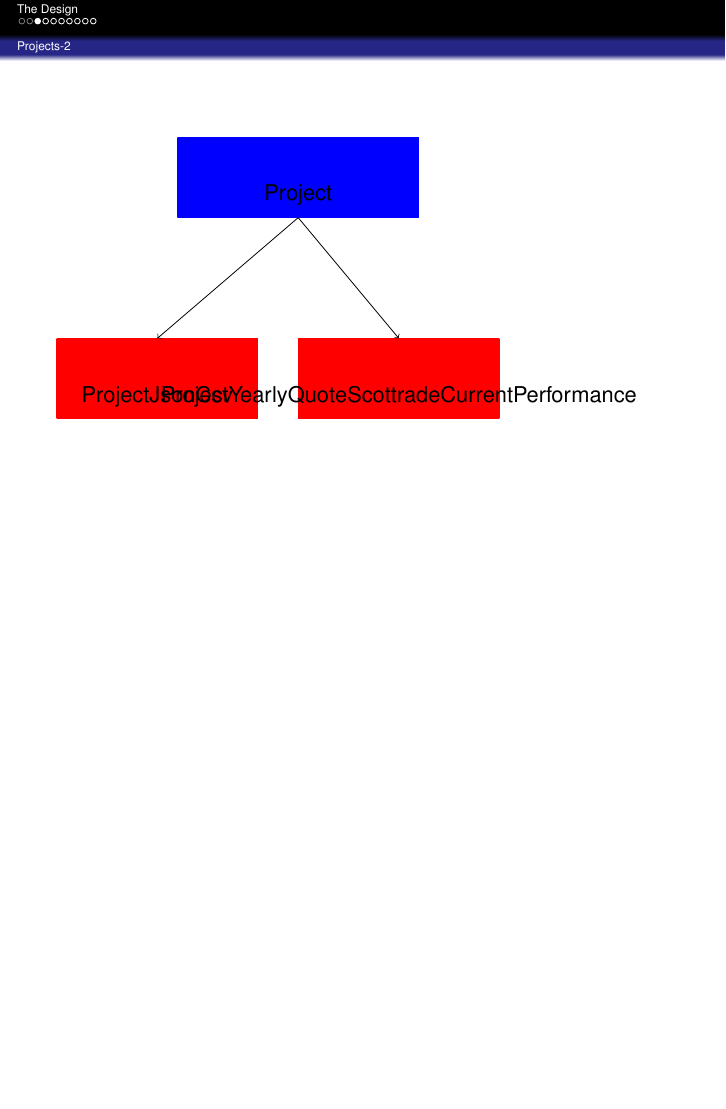
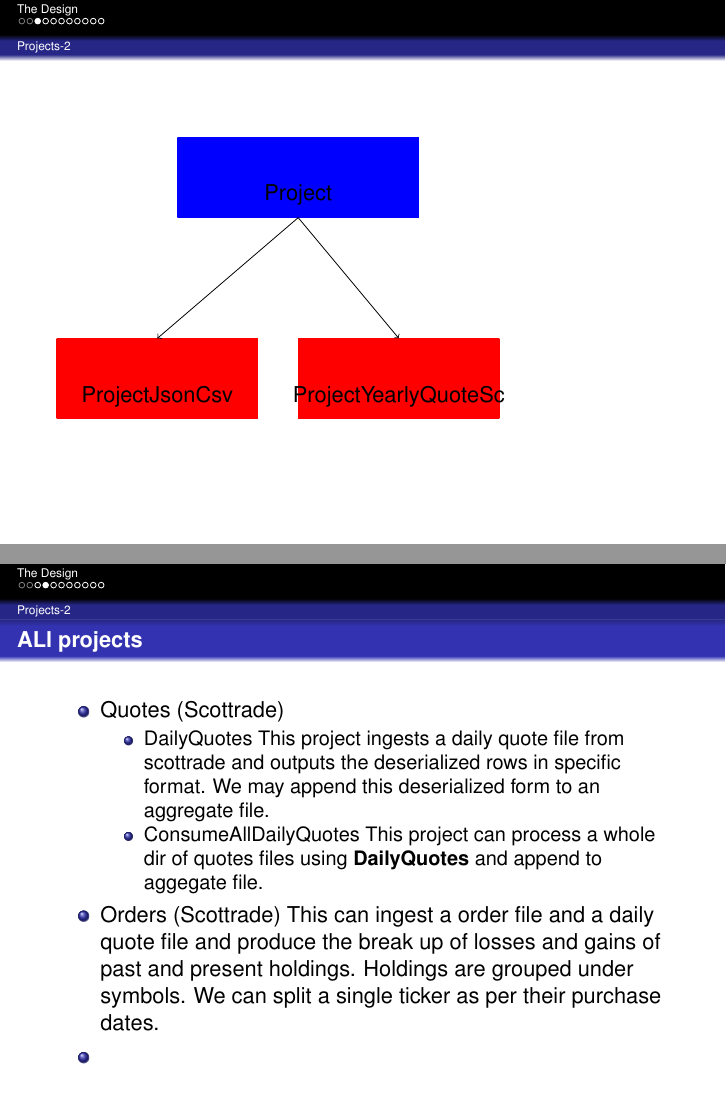
Before and after one commit to nsinha-git/nsinhamisc, LaTeX slides (stocks/doc/design.tex): page 4 of 11 before the commit and pages 4 and 5 of 12 after it, the two joined at a grey line, the shorter picture padded with empty space. Compiled offline with pdfLaTeX.

Commit message:
Timeseries updated

```diff
--- a/stocks/doc/design.tex
+++ b/stocks/doc/design.tex
@@ -170,7 +170,7 @@
 		\coordinate (B3_R) at (9,7);
 
 		\drawBox{B1_L}{B1_R}{ProjectJsonCsv}{red}{0}
-		\drawBox{B2_L}{B2_R}{ProjectYearlyQuoteScottradeCurrentPerformance}{red}{0}
+		\drawBox{B2_L}{B2_R}{ProjectYearlyQuoteSc}{red}{0}
 		\drawBox{B3_L}{B3_R}{Project}{blue}{0}
 		\drawLinkArrowVertical {B3_L}{B3_R}{B1_L}{B1_R}
 		\drawLinkArrowVertical {B3_L}{B3_R}{B2_L}{B2_R}
@@ -178,7 +178,21 @@
 \end{frame}
 
 
+\begin{frame}{ALl projects}
+    \begin{itemize}
+	\item Quotes (Scottrade)
+    		\begin{itemize}
+			\item DailyQuotes
+				This project ingests a daily quote file from scottrade and outputs the deserialized rows in specific format. We may append this deserialized form to an aggregate file.
+			\item ConsumeAllDailyQuotes
+				This project can process a whole dir of quotes files using \textbf{DailyQuotes} and append to aggegate file.
+    		\end{itemize}
+	\item Orders (Scottrade)
+		This can ingest a order file and a daily quote file and produce the break up of losses and gains of past and present holdings. Holdings are grouped under symbols. We can split a single ticker as per their  purchase dates.
+	\item
 
+    \end{itemize}
+\end{frame}
 
 \begin{frame}{Daily Quote data structure}
 
```
Also changed, not shown: 22 other files.
